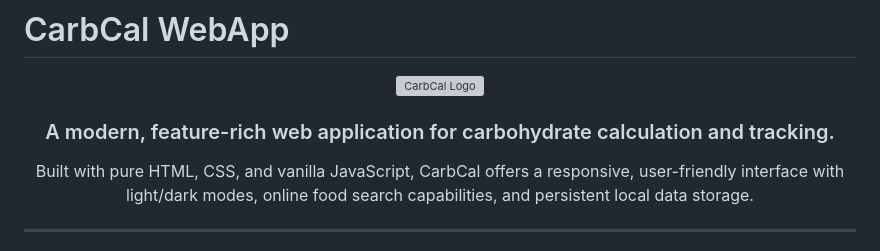
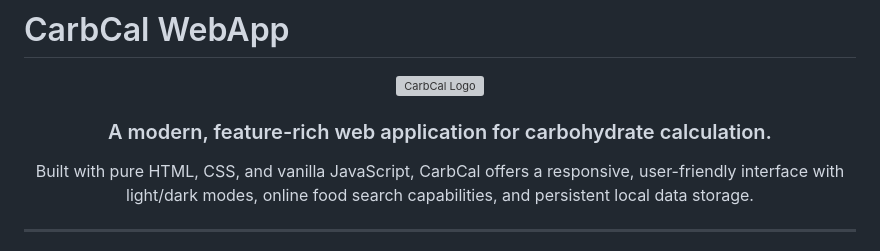
Before and after one commit to CarbCal/CarbCal, a Markdown page: README.md, the part around the change. GitHub-like rendering; grey boxes are pictures that could not be loaded.

Commit message:
Update README.md
Remove "Tracking"

```diff
--- a/README.md
+++ b/README.md
@@ -4,7 +4,7 @@
   <img src="CarbCal.png" alt="CarbCal Logo" width="150"/>
 </p>
 
-<h3 align="center">A modern, feature-rich web application for carbohydrate calculation and tracking.</h3>
+<h3 align="center">A modern, feature-rich web application for carbohydrate calculation.</h3>
 
 <p align="center">
   Built with pure HTML, CSS, and vanilla JavaScript, CarbCal offers a responsive, user-friendly interface with light/dark modes, online food search capabilities, and persistent local data storage.
```
